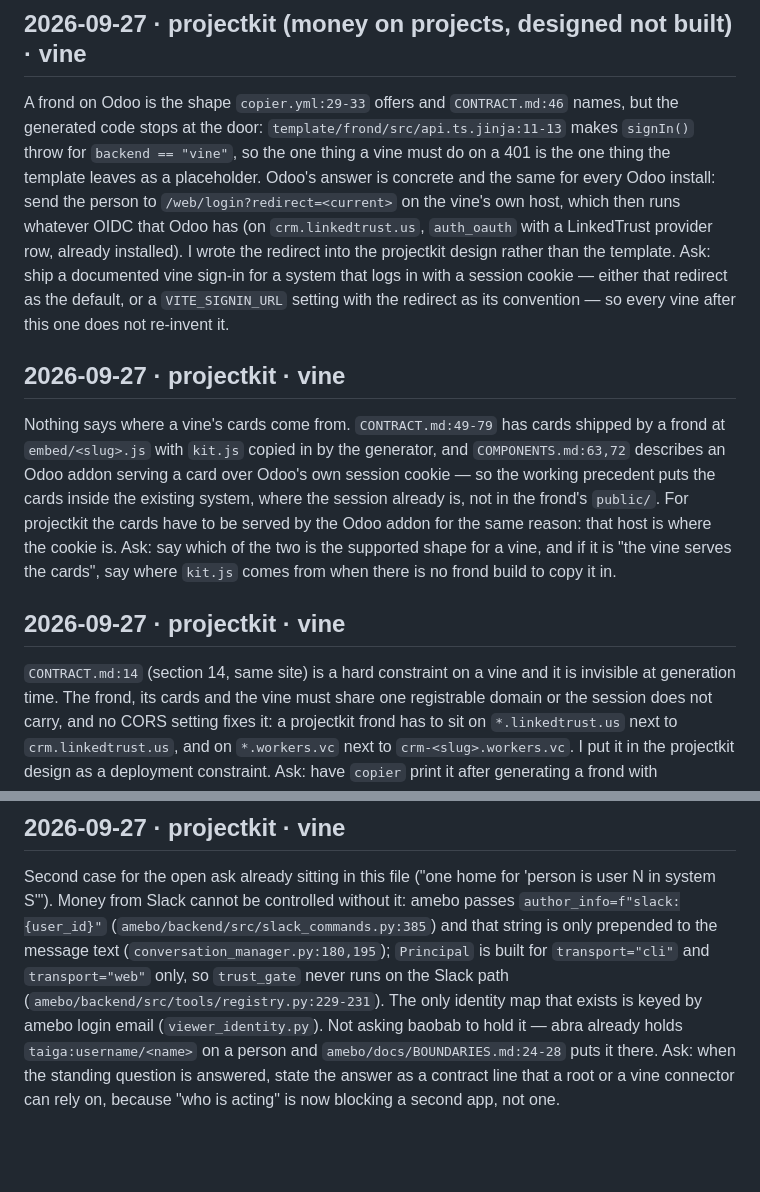
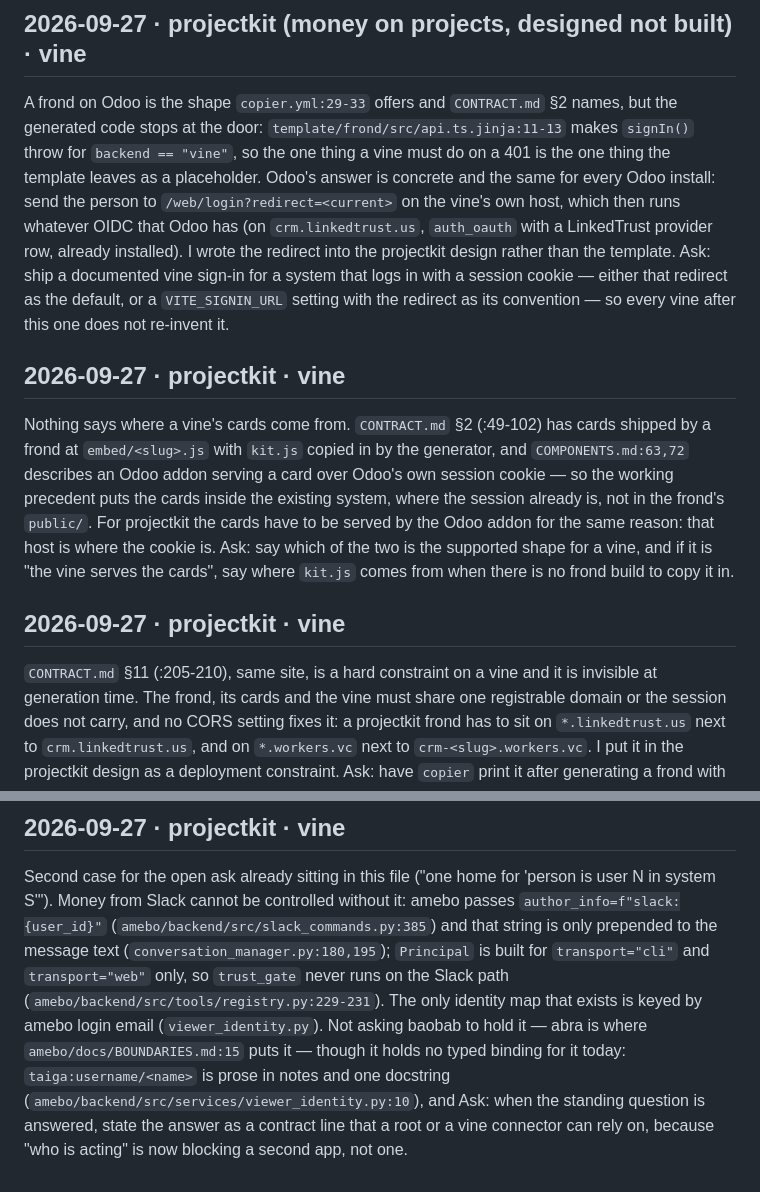
Before and after one commit to Cooperation-org/baobab, a Markdown page: SCRATCH.md, 2 parts joined by grey strips. GitHub-like rendering; blank space fills up the shorter version.

Commit message:
SCRATCH: correct the contract section numbers in the projectkit entries

```diff
--- a/SCRATCH.md
+++ b/SCRATCH.md
@@ -167,7 +167,7 @@ superuser, then opened `/o/<org>/`. Worth a line in the frame README.
 - Small: the frame README now says how to see a dashboard locally via `/admin/` and a membership.
 
 ## 2026-09-27 · projectkit (money on projects, designed not built) · vine
-A frond on Odoo is the shape `copier.yml:29-33` offers and `CONTRACT.md:46` names, but the
+A frond on Odoo is the shape `copier.yml:29-33` offers and `CONTRACT.md` §2 names, but the
 generated code stops at the door: `template/frond/src/api.ts.jinja:11-13` makes `signIn()`
 throw for `backend == "vine"`, so the one thing a vine must do on a 401 is the one thing the
 template leaves as a placeholder. Odoo's answer is concrete and the same for every Odoo
@@ -179,7 +179,7 @@ a session cookie — either that redirect as the default, or a `VITE_SIGNIN_URL`
 the redirect as its convention — so every vine after this one does not re-invent it.
 
 ## 2026-09-27 · projectkit · vine
-Nothing says where a vine's cards come from. `CONTRACT.md:49-79` has cards shipped by a frond
+Nothing says where a vine's cards come from. `CONTRACT.md` §2 (:49-102) has cards shipped by a frond
 at `embed/<slug>.js` with `kit.js` copied in by the generator, and `COMPONENTS.md:63,72`
 describes an Odoo addon serving a card over Odoo's own session cookie — so the working
 precedent puts the cards inside the existing system, where the session already is, not in the
@@ -189,7 +189,7 @@ a vine, and if it is "the vine serves the cards", say where `kit.js` comes from
 no frond build to copy it in.
 
 ## 2026-09-27 · projectkit · vine
-`CONTRACT.md:14` (section 14, same site) is a hard constraint on a vine and it is invisible at
+`CONTRACT.md` §11 (:205-210), same site, is a hard constraint on a vine and it is invisible at
 generation time. The frond, its cards and the vine must share one registrable domain or the
 session does not carry, and no CORS setting fixes it: a projectkit frond has to sit on
 `*.linkedtrust.us` next to `crm.linkedtrust.us`, and on `*.workers.vc` next to
@@ -205,8 +205,9 @@ system S'"). Money from Slack cannot be controlled without it: amebo passes
 is only prepended to the message text (`conversation_manager.py:180,195`); `Principal` is
 built for `transport="cli"` and `transport="web"` only, so `trust_gate` never runs on the
 Slack path (`amebo/backend/src/tools/registry.py:229-231`). The only identity map that exists
-is keyed by amebo login email (`viewer_identity.py`). Not asking baobab to hold it — abra
-already holds `taiga:username/<name>` on a person and `amebo/docs/BOUNDARIES.md:24-28` puts it
-there. Ask: when the standing question is answered, state the answer as a contract line that
+is keyed by amebo login email (`viewer_identity.py`). Not asking baobab to hold it — abra is
+where `amebo/docs/BOUNDARIES.md:15` puts it — though it holds no typed binding for it today:
+`taiga:username/<name>` is prose in notes and one docstring
+(`amebo/backend/src/services/viewer_identity.py:10`), and Ask: when the standing question is answered, state the answer as a contract line that
 a root or a vine connector can rely on, because "who is acting" is now blocking a second app,
 not one.
```
